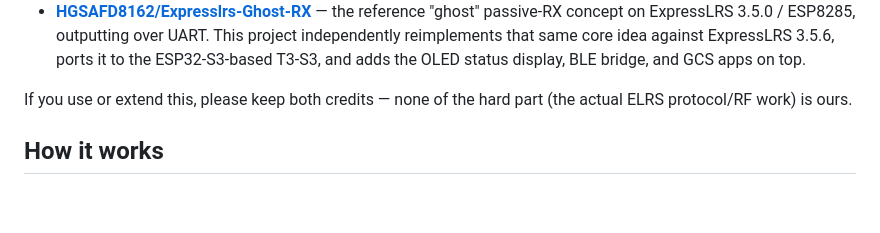
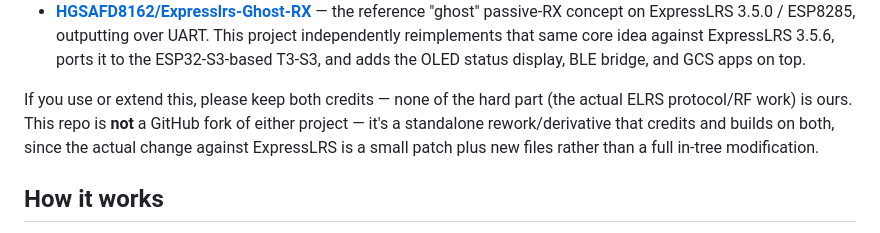
Before and after one commit to palia95/ELRS-Telemetry-Sniffer-Ground-Station, a Markdown page: README.md, the part around the change. Rendered like a GitHub page; blank space fills up the shorter version.

Commit message:
Re-add fork-vs-rework note, randomize device MACs in PROGRESS.md

```diff
--- a/README.md
+++ b/README.md
@@ -29,7 +29,10 @@ Android app is a drafted skeleton, not yet functional. See **Roadmap** below.
   and adds the OLED status display, BLE bridge, and GCS apps on top.
 
 If you use or extend this, please keep both credits — none of the hard part
-(the actual ELRS protocol/RF work) is ours.
+(the actual ELRS protocol/RF work) is ours. This repo is **not** a GitHub
+fork of either project — it's a standalone rework/derivative that credits
+and builds on both, since the actual change against ExpressLRS is a small
+patch plus new files rather than a full in-tree modification.
 
 ## How it works
 
```
